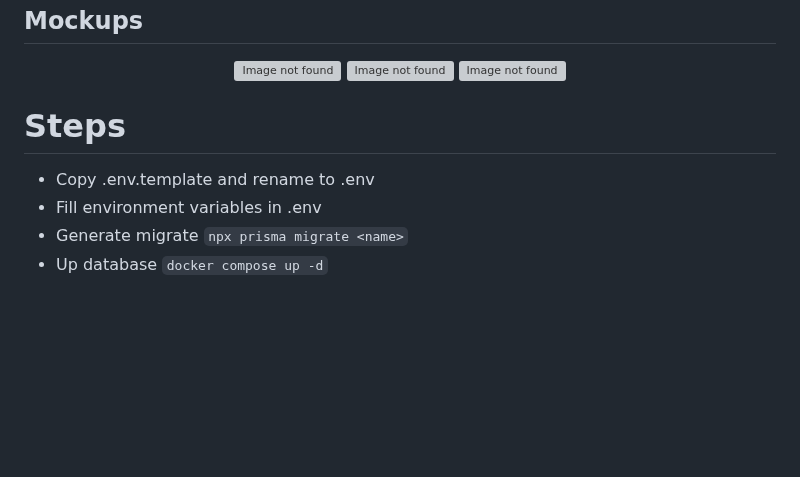
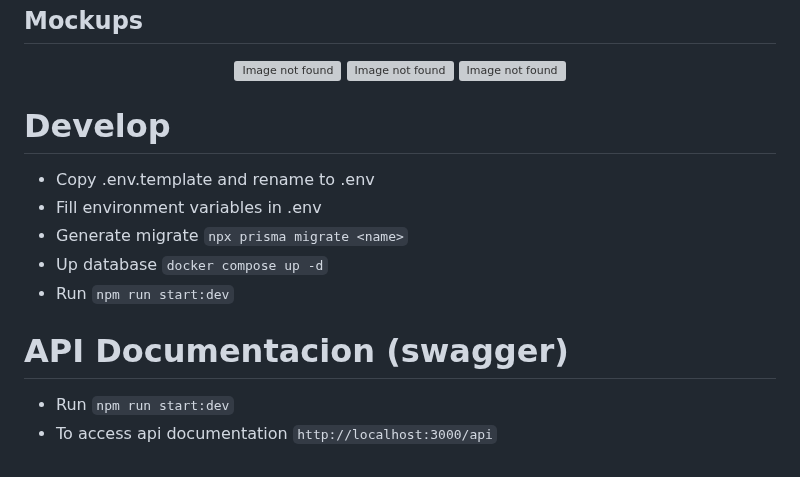
Before and after one commit to Heba-WebDev/barbershop, a Markdown page: backend/README.md, the part around the change. Drawn GitHub-style; blank space fills up the shorter version; grey boxes are pictures that could not be loaded.

Commit message:
docs: update readme

```diff
--- a/backend/README.md
+++ b/backend/README.md
@@ -95,8 +95,13 @@ Lorem ipsum dolor sit amet, consectetur adipiscing elit. Nunc eu nunc mauris. Na
   <img src='https://upload.wikimedia.org/wikipedia/commons/a/a3/Image-not-found.png' alt='Image not found' />
 </p>
 
-# Steps
+# Develop
 - Copy .env.template and rename to .env
 - Fill environment variables in .env
 - Generate migrate `npx prisma migrate <name>`
 - Up database `docker compose up -d`
+- Run `npm run start:dev`
+
+# API Documentacion (swagger)
+- Run `npm run start:dev`
+- To access api documentation `http://localhost:3000/api`
```
